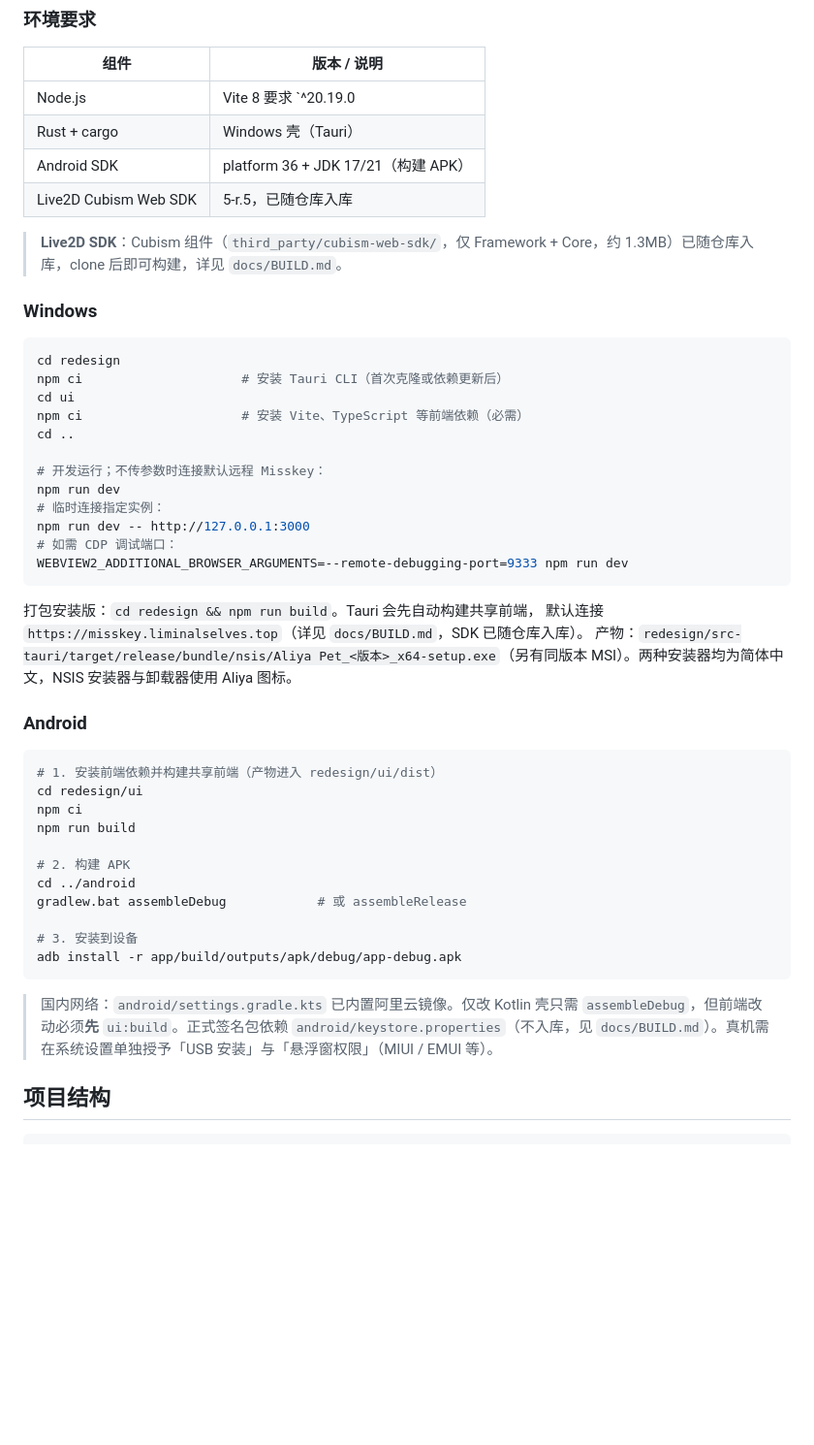
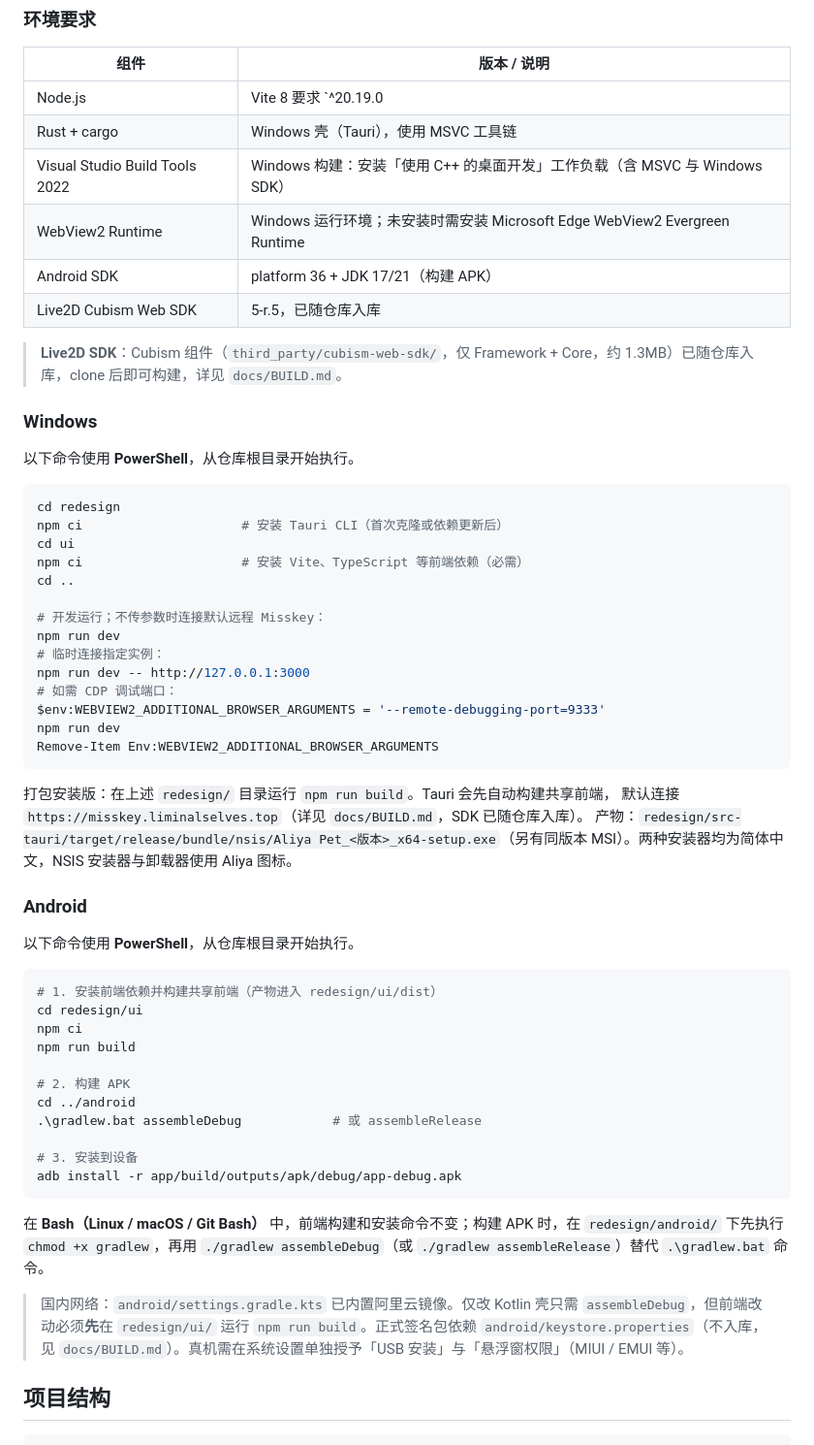
Before and after one commit to liminalselves/Aliya_pet, a Markdown page: README.md, the part around one of its changes. Shown at 97% size. Rendered like a GitHub page; blank space fills up the shorter version.

Commit message:
docs: 补全 Windows 构建环境与 PowerShell 命令

````diff
--- a/README.md
+++ b/README.md
@@ -65,7 +65,9 @@ Aliya Pet 是一只基于官方 **Live2D Cubism Web SDK** 渲染的桌面宠物
 | 组件 | 版本 / 说明 |
 | --- | --- |
 | Node.js | Vite 8 要求 `^20.19.0 || >=22.12.0`；推荐 Node.js 24 LTS |
-| Rust + cargo | Windows 壳（Tauri） |
+| Rust + cargo | Windows 壳（Tauri），使用 MSVC 工具链 |
+| Visual Studio Build Tools 2022 | Windows 构建：安装「使用 C++ 的桌面开发」工作负载（含 MSVC 与 Windows SDK） |
+| WebView2 Runtime | Windows 运行环境；未安装时需安装 Microsoft Edge WebView2 Evergreen Runtime |
 | Android SDK | platform 36 + JDK 17/21（构建 APK） |
 | Live2D Cubism Web SDK | 5-r.5，已随仓库入库 |
 
@@ -73,7 +75,9 @@ Aliya Pet 是一只基于官方 **Live2D Cubism Web SDK** 渲染的桌面宠物
 
 ### Windows
 
-```bash
+以下命令使用 **PowerShell**，从仓库根目录开始执行。
+
+```powershell
 cd redesign
 npm ci                     # 安装 Tauri CLI（首次克隆或依赖更新后）
 cd ui
@@ -85,16 +89,20 @@ npm run dev
 # 临时连接指定实例：
 npm run dev -- http://127.0.0.1:3000
 # 如需 CDP 调试端口：
-WEBVIEW2_ADDITIONAL_BROWSER_ARGUMENTS=--remote-debugging-port=9333 npm run dev
+$env:WEBVIEW2_ADDITIONAL_BROWSER_ARGUMENTS = '--remote-debugging-port=9333'
+npm run dev
+Remove-Item Env:WEBVIEW2_ADDITIONAL_BROWSER_ARGUMENTS
 ```
 
-打包安装版：`cd redesign && npm run build`。Tauri 会先自动构建共享前端，
+打包安装版：在上述 `redesign/` 目录运行 `npm run build`。Tauri 会先自动构建共享前端，
 默认连接 `https://misskey.liminalselves.top`（详见 `docs/BUILD.md`，SDK 已随仓库入库）。
 产物：`redesign/src-tauri/target/release/bundle/nsis/Aliya Pet_<版本>_x64-setup.exe`（另有同版本 MSI）。两种安装器均为简体中文，NSIS 安装器与卸载器使用 Aliya 图标。
 
 ### Android
 
-```bash
+以下命令使用 **PowerShell**，从仓库根目录开始执行。
+
+```powershell
 # 1. 安装前端依赖并构建共享前端（产物进入 redesign/ui/dist）
 cd redesign/ui
 npm ci
@@ -102,13 +110,15 @@ npm run build
 
 # 2. 构建 APK
 cd ../android
-gradlew.bat assembleDebug            # 或 assembleRelease
+.\gradlew.bat assembleDebug            # 或 assembleRelease
 
 # 3. 安装到设备
 adb install -r app/build/outputs/apk/debug/app-debug.apk
 ```
 
-> 国内网络：`android/settings.gradle.kts` 已内置阿里云镜像。仅改 Kotlin 壳只需 `assembleDebug`，但前端改动必须**先** `ui:build`。正式签名包依赖 `android/keystore.properties`（不入库，见 `docs/BUILD.md`）。真机需在系统设置单独授予「USB 安装」与「悬浮窗权限」（MIUI / EMUI 等）。
+在 **Bash（Linux / macOS / Git Bash）** 中，前端构建和安装命令不变；构建 APK 时，在 `redesign/android/` 下先执行 `chmod +x gradlew`，再用 `./gradlew assembleDebug`（或 `./gradlew assembleRelease`）替代 `.\gradlew.bat` 命令。
+
+> 国内网络：`android/settings.gradle.kts` 已内置阿里云镜像。仅改 Kotlin 壳只需 `assembleDebug`，但前端改动必须**先**在 `redesign/ui/` 运行 `npm run build`。正式签名包依赖 `android/keystore.properties`（不入库，见 `docs/BUILD.md`）。真机需在系统设置单独授予「USB 安装」与「悬浮窗权限」（MIUI / EMUI 等）。
 
 ## 项目结构
 
````
Also changed, not shown: other parts of README.md (+17 -7 lines), docs/BUILD.md (+19 -9 lines).
